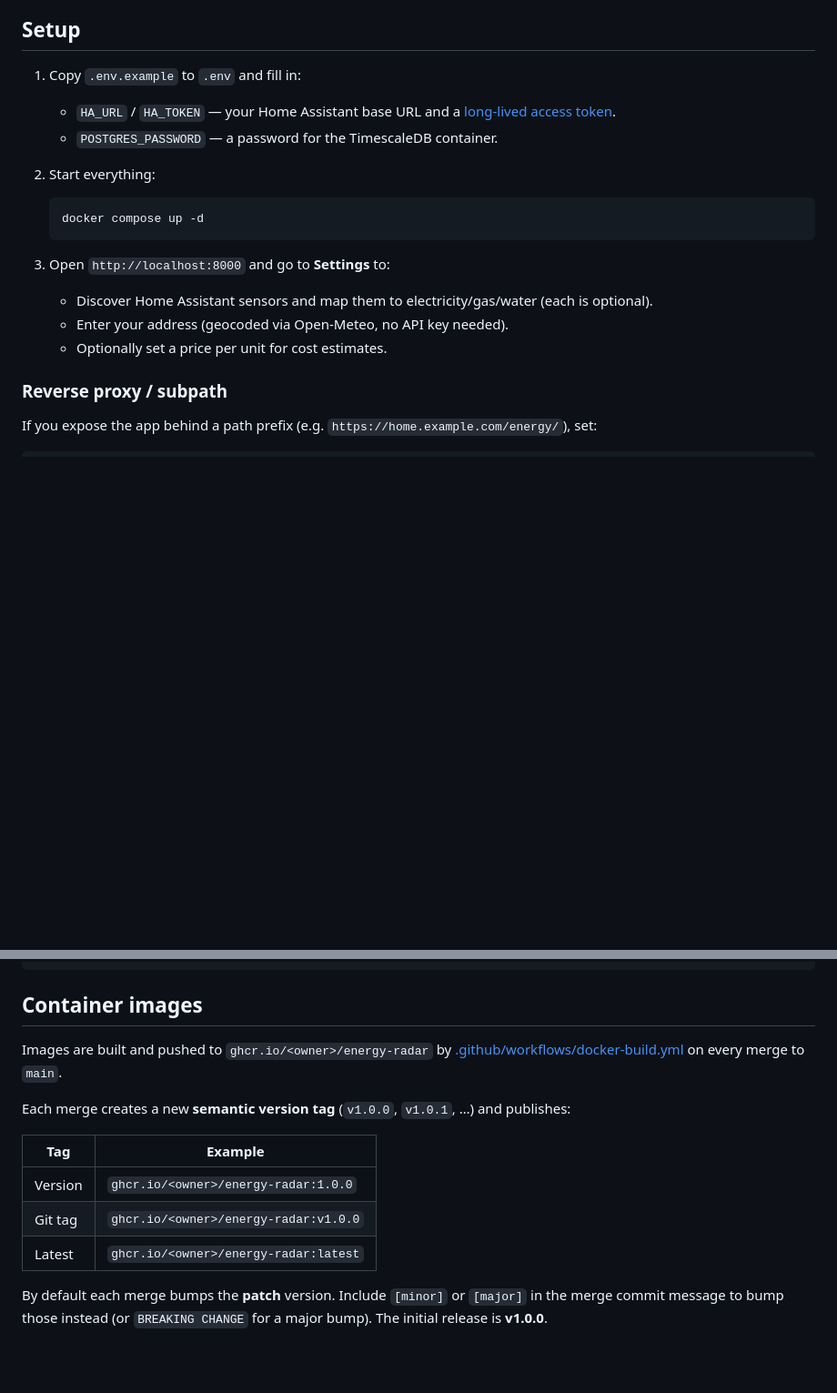
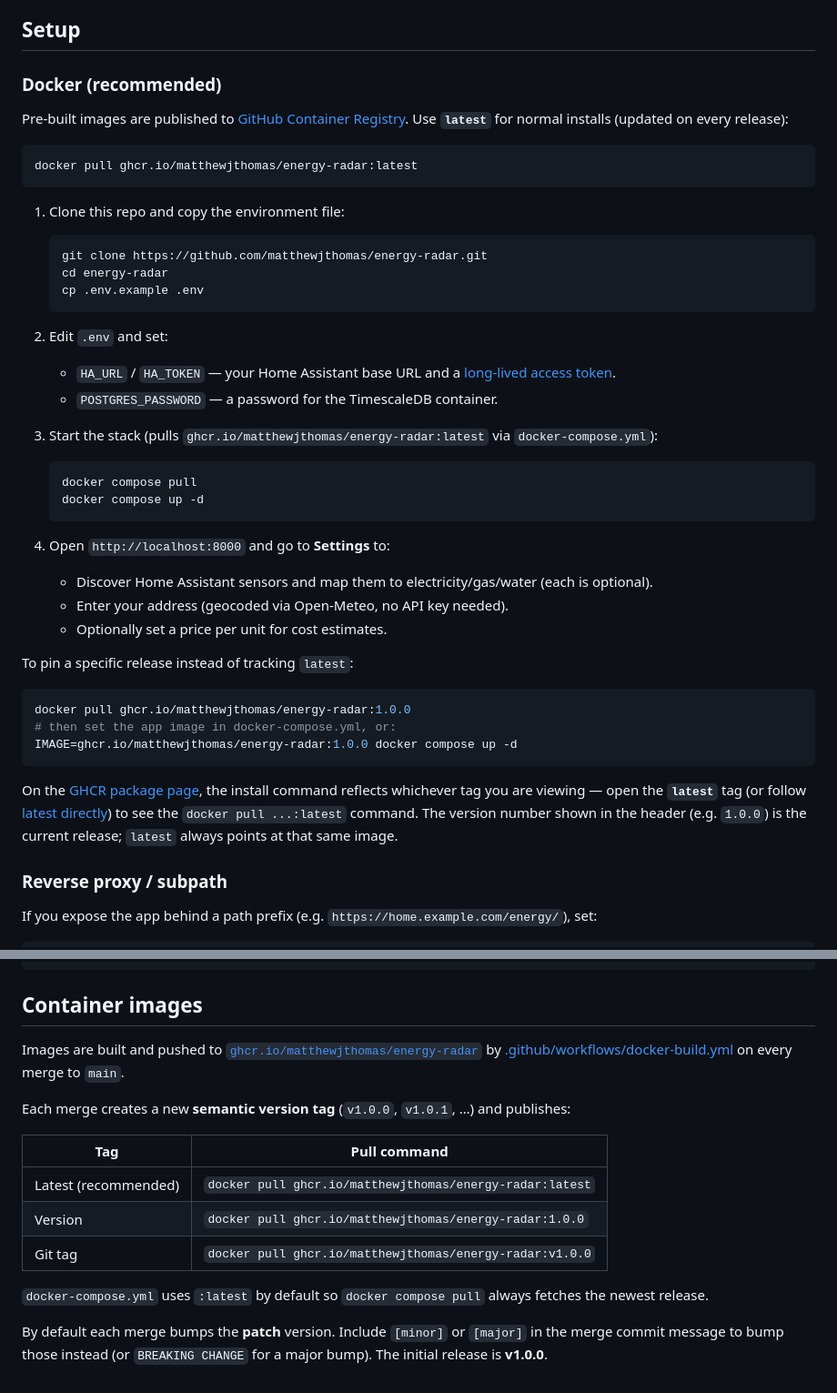
Before and after one commit to matthewjthomas/energy-radar, a Markdown page: README.md, 2 parts joined by grey strips. Shown at 91% size. GitHub-like rendering; blank space fills up the shorter version.

````diff
--- a/README.md
+++ b/README.md
@@ -35,20 +35,53 @@ There is no login/auth on the web UI — it's meant for local/home network use.
 
 ## Setup
 
-1. Copy `.env.example` to `.env` and fill in:
+### Docker (recommended)
+
+Pre-built images are published to [GitHub Container Registry](https://github.com/users/matthewjthomas/packages/container/energy-radar).
+Use **`latest`** for normal installs (updated on every release):
+
+```sh
+docker pull ghcr.io/matthewjthomas/energy-radar:latest
+```
+
+1. Clone this repo and copy the environment file:
+
+   ```sh
+   git clone https://github.com/matthewjthomas/energy-radar.git
+   cd energy-radar
+   cp .env.example .env
+   ```
+
+2. Edit `.env` and set:
    - `HA_URL` / `HA_TOKEN` — your Home Assistant base URL and a
      [long-lived access token](https://www.home-assistant.io/docs/authentication/#your-account-profile).
    - `POSTGRES_PASSWORD` — a password for the TimescaleDB container.
-2. Start everything:
+
+3. Start the stack (pulls `ghcr.io/matthewjthomas/energy-radar:latest` via `docker-compose.yml`):
 
    ```sh
+   docker compose pull
    docker compose up -d
    ```
 
-3. Open `http://localhost:8000` and go to **Settings** to:
+4. Open `http://localhost:8000` and go to **Settings** to:
    - Discover Home Assistant sensors and map them to electricity/gas/water (each is optional).
    - Enter your address (geocoded via Open-Meteo, no API key needed).
    - Optionally set a price per unit for cost estimates.
+
+To pin a specific release instead of tracking `latest`:
+
+```sh
+docker pull ghcr.io/matthewjthomas/energy-radar:1.0.0
+# then set the app image in docker-compose.yml, or:
+IMAGE=ghcr.io/matthewjthomas/energy-radar:1.0.0 docker compose up -d
+```
+
+On the [GHCR package page](https://github.com/users/matthewjthomas/packages/container/energy-radar), the install
+command reflects whichever tag you are viewing — open the **`latest`** tag (or follow
+[latest directly](https://github.com/users/matthewjthomas/packages/container/energy-radar?tag=latest))
+to see the `docker pull ...:latest` command. The version number shown in the header (e.g. `1.0.0`) is
+the current release; `latest` always points at that same image.
 
 ### Reverse proxy / subpath
 
@@ -108,16 +141,19 @@ uvicorn app.main:app --reload
 
 ## Container images
 
-Images are built and pushed to `ghcr.io/<owner>/energy-radar` by
-[.github/workflows/docker-build.yml](.github/workflows/docker-build.yml) on every merge to `main`.
+Images are built and pushed to
+[`ghcr.io/matthewjthomas/energy-radar`](https://github.com/users/matthewjthomas/packages/container/energy-radar)
+by [.github/workflows/docker-build.yml](.github/workflows/docker-build.yml) on every merge to `main`.
 
 Each merge creates a new **semantic version tag** (`v1.0.0`, `v1.0.1`, …) and publishes:
 
-| Tag | Example |
-|-----|---------|
-| Version | `ghcr.io/<owner>/energy-radar:1.0.0` |
-| Git tag | `ghcr.io/<owner>/energy-radar:v1.0.0` |
-| Latest | `ghcr.io/<owner>/energy-radar:latest` |
+| Tag | Pull command |
+|-----|----------------|
+| Latest (recommended) | `docker pull ghcr.io/matthewjthomas/energy-radar:latest` |
+| Version | `docker pull ghcr.io/matthewjthomas/energy-radar:1.0.0` |
+| Git tag | `docker pull ghcr.io/matthewjthomas/energy-radar:v1.0.0` |
+
+`docker-compose.yml` uses `:latest` by default so `docker compose pull` always fetches the newest release.
 
 By default each merge bumps the **patch** version. Include `[minor]` or `[major]` in the merge
 commit message to bump those instead (or `BREAKING CHANGE` for a major bump). The initial release
````
